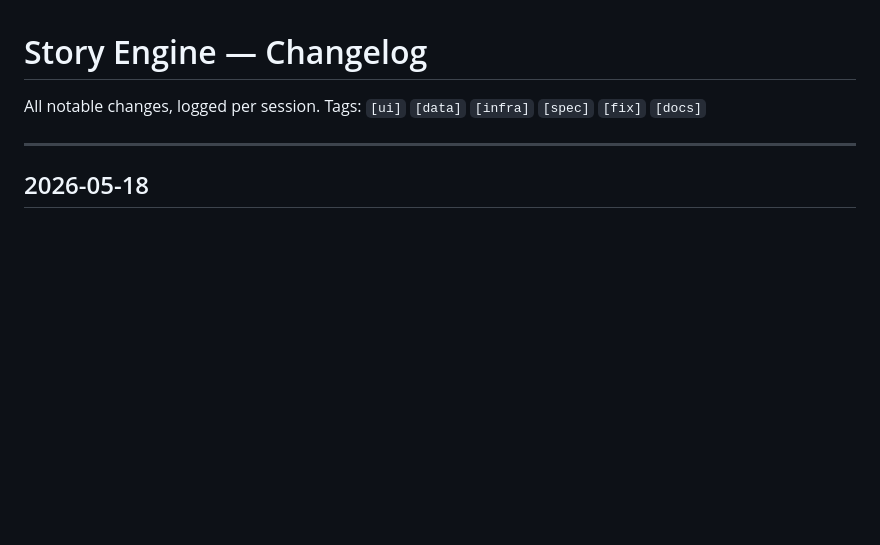
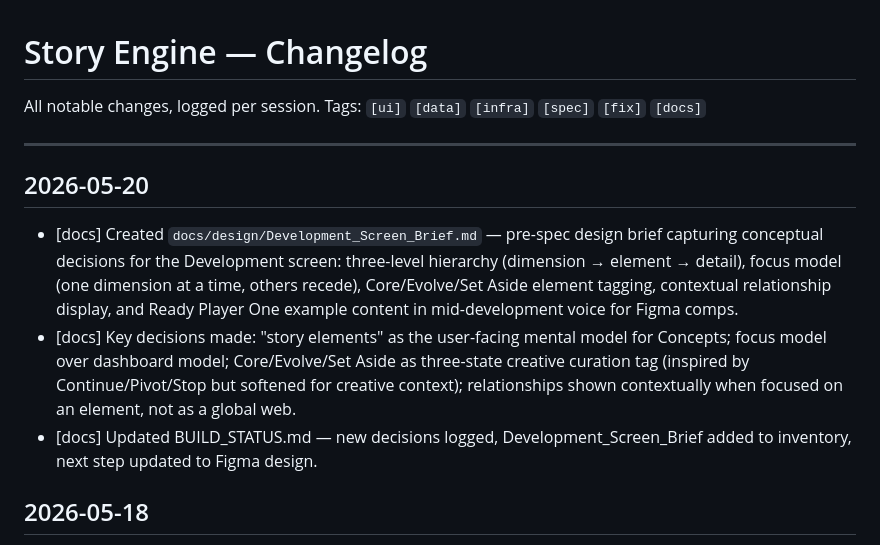
Before and after one commit to visceralcc/storyengine, a Markdown page: docs/status/CHANGELOG.md, the part around the change. Drawn GitHub-style; blank space fills up the shorter version.

```diff
--- a/docs/status/CHANGELOG.md
+++ b/docs/status/CHANGELOG.md
@@ -3,6 +3,12 @@
 All notable changes, logged per session. Tags: `[ui]` `[data]` `[infra]` `[spec]` `[fix]` `[docs]`
 
 ---
+
+## 2026-05-20
+
+- [docs] Created `docs/design/Development_Screen_Brief.md` — pre-spec design brief capturing conceptual decisions for the Development screen: three-level hierarchy (dimension → element → detail), focus model (one dimension at a time, others recede), Core/Evolve/Set Aside element tagging, contextual relationship display, and Ready Player One example content in mid-development voice for Figma comps.
+- [docs] Key decisions made: "story elements" as the user-facing mental model for Concepts; focus model over dashboard model; Core/Evolve/Set Aside as three-state creative curation tag (inspired by Continue/Pivot/Stop but softened for creative context); relationships shown contextually when focused on an element, not as a global web.
+- [docs] Updated BUILD_STATUS.md — new decisions logged, Development_Screen_Brief added to inventory, next step updated to Figma design.
 
 ## 2026-05-18
 
```
Also changed, not shown: docs/design/Development_Screen_Brief.md (added, +173 -0 lines), docs/status/BUILD_STATUS.md (+7 -1 lines).
